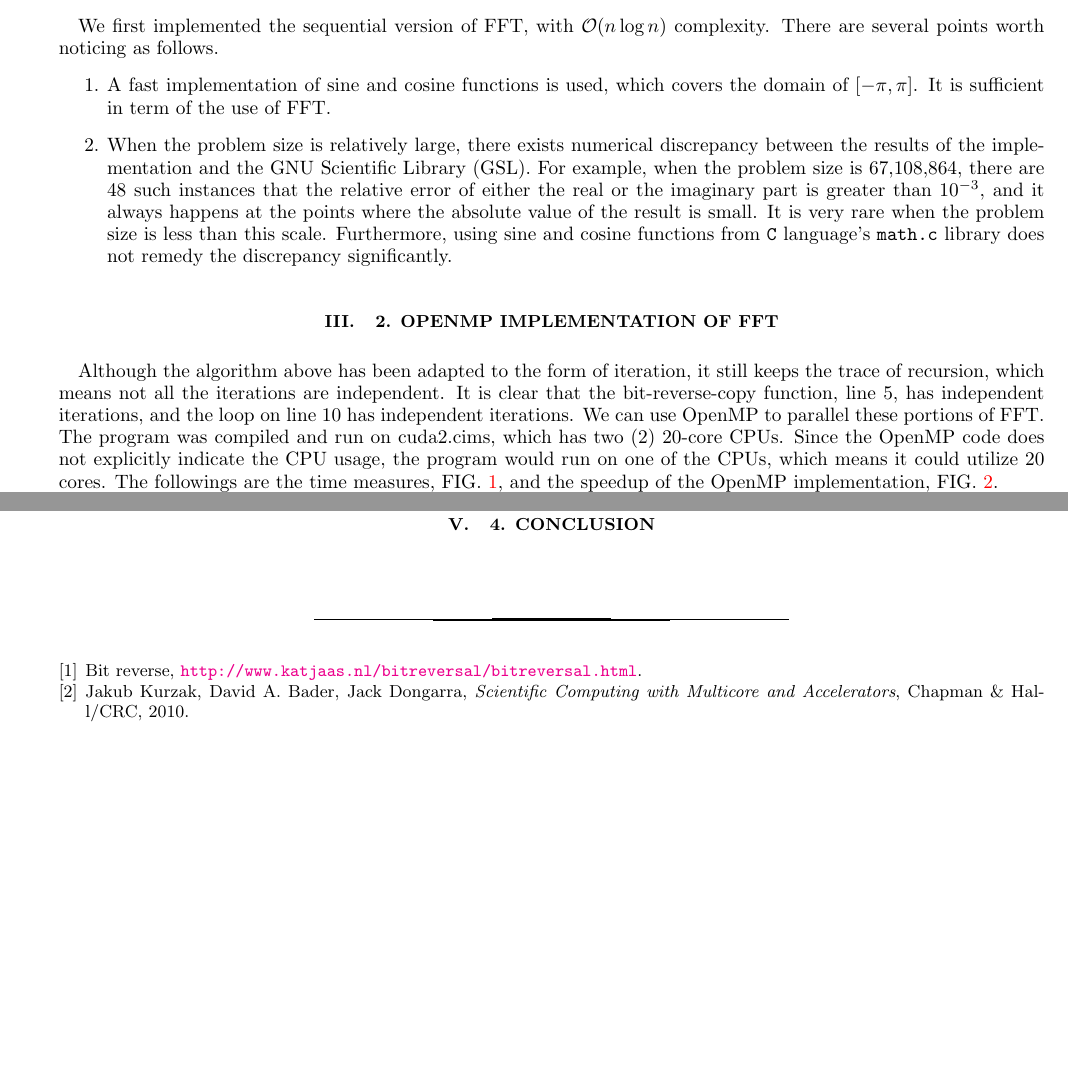
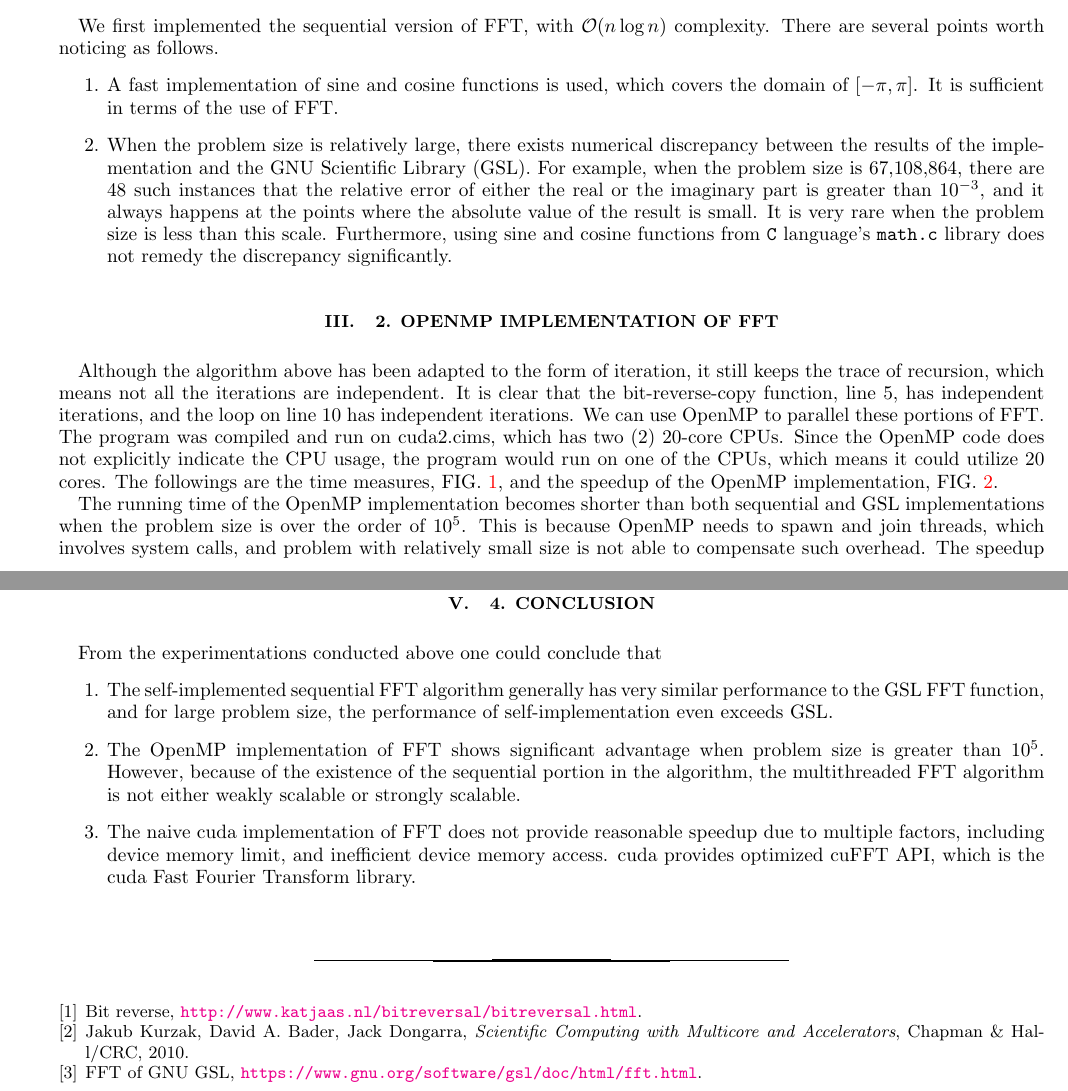
Before and after one commit to thelagrangian/hpc19, a LaTeX paper (project/yr780_hpc_project.tex): two parts of pages 2 and 5 of 5, joined at a grey line, cut so that both start at the same text, the shorter picture padded with empty space. Compiled offline with pdfLaTeX.

Commit message:
05/14/19 3:02pm updated project report

```diff
--- a/project/yr780_hpc_project.tex
+++ b/project/yr780_hpc_project.tex
@@ -111,14 +111,14 @@ The rest of the paper is organized as follows. Section \ref{sec:sec1} discusses
 We first implemented the sequential version of FFT, with $\mathcal{O}(n\log n)$ complexity.
 There are several points worth noticing as follows.
 \begin{enumerate}
-\item A fast implementation of sine and cosine functions is used, which covers the domain of $[-\pi, \pi]$. It is sufficient in term of the use of FFT.
+\item A fast implementation of sine and cosine functions is used, which covers the domain of $[-\pi, \pi]$. It is sufficient in terms of the use of FFT.
 \item When the problem size is relatively large, there exists numerical discrepancy between the results of the implementation and the GNU Scientific Library (GSL). For example, when the problem size is 67,108,864, there are 48 such instances that the relative error of either the real or the imaginary part is greater than $10^{-3}$, and it always happens at the points where the absolute value of the result is small. It is very rare when the problem size is less than this scale. Furthermore, using sine and cosine functions from {\tt C} language's {\tt math.c} library does not remedy the discrepancy significantly.
 \end{enumerate}
 
 \section{\label{sec:sec2}2. OpenMP implementation of FFT}
 Although the algorithm above has been adapted to the form of iteration, it still keeps the trace of recursion, which means not all the iterations are independent. It is clear that the bit-reverse-copy function, line 5, has independent iterations, and the loop on line 10 has independent iterations. We can use OpenMP to parallel these portions of FFT. The program was compiled and run on cuda2.cims, which has two (2) 20-core CPUs. Since the OpenMP code does not explicitly indicate the CPU usage, the program would run on one of the CPUs, which means it could utilize 20 cores. The followings are the time measures, FIG. \ref{fig:fig1}, and the speedup of the OpenMP implementation, FIG. \ref{fig:fig2}.
 
-The speedup measured is never greater than 10, given the program is run on a 20-core machine. The phenomenon is understandable in terms of Amdahl's law. The outermost and innermost loops, line 7 and line 12, respectively, in the algorithm are iteration dependent, which cannot be parallelized. They serialize a great portion of the program.
+The running time of the OpenMP implementation becomes shorter than both sequential and GSL implementations when the problem size is over the order of $10^5$. This is because OpenMP needs to spawn and join threads, which involves system calls, and problem with relatively small size is not able to compensate such overhead. The speedup measured is never greater than 10, given the program is run on a 20-core machine. The phenomenon is understandable in terms of Amdahl's law. The outermost and innermost loops, line 7 and line 12, respectively, in the algorithm are iteration dependent, which cannot be parallelized. They serialize a great portion of the program.
 
 \begin{figure}[h]
   \centering
@@ -293,7 +292,12 @@ table {./plot/cudaspeedup.data};
 \end{figure}
 
 \section{\label{sec:sec4}4. Conclusion}
-
+From the experimentations conducted above one could conclude that
+\begin{enumerate}
+\item The self-implemented sequential FFT algorithm generally has very similar performance to the GSL FFT function, and for large problem size, the performance of self-implementation even exceeds GSL.
+\item The OpenMP implementation of FFT shows significant advantage when problem size is greater than $10^5$. However, because of the existence of the sequential portion in the algorithm, the multithreaded FFT algorithm is not either weakly scalable or strongly scalable.
+\item The naive cuda implementation of FFT does not provide reasonable speedup due to multiple factors, including device memory limit, and inefficient device memory access. cuda provides optimized cuFFT API, which is the cuda Fast Fourier Transform library.
+\end{enumerate}
 
 
 \medskip
@@ -306,6 +310,10 @@ Bit reverse, \url{http://www.katjaas.nl/bitreversal/bitreversal.html}.
 \bibitem{ref:bookscwmaa}
 Jakub Kurzak, David A. Bader, Jack Dongarra, \textit{Scientific Computing with Multicore and Accelerators}, Chapman \& Hall/CRC, 2010.
 
+
+\bibitem{ref:gsl}
+FFT of GNU GSL, \url{https://www.gnu.org/software/gsl/doc/html/fft.html}.
+
 \end{thebibliography}
 
 
```
Also changed, not shown: project/yr780_hpc_project.pdf, project/yr780_hpc_project.tex (1 more changed lines).
